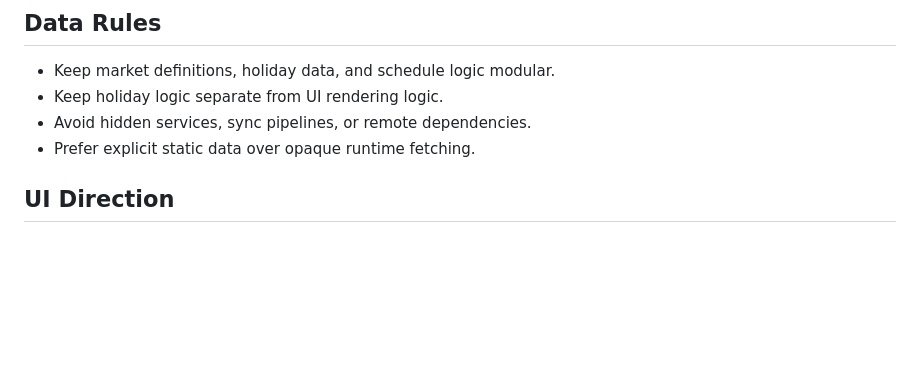
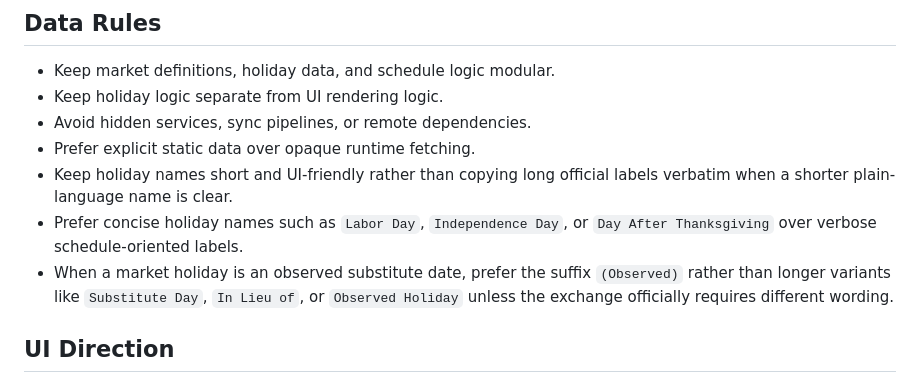
Before and after one commit to Crinklebine/market-status, a Markdown page: AGENTS.md, the part around the change. GitHub-like rendering; blank space fills up the shorter version.

Commit message:
Add holiday naming guidance

```diff
--- a/AGENTS.md
+++ b/AGENTS.md
@@ -40,6 +40,9 @@ Suggested ownership:
 - Keep holiday logic separate from UI rendering logic.
 - Avoid hidden services, sync pipelines, or remote dependencies.
 - Prefer explicit static data over opaque runtime fetching.
+- Keep holiday names short and UI-friendly rather than copying long official labels verbatim when a shorter plain-language name is clear.
+- Prefer concise holiday names such as `Labor Day`, `Independence Day`, or `Day After Thanksgiving` over verbose schedule-oriented labels.
+- When a market holiday is an observed substitute date, prefer the suffix `(Observed)` rather than longer variants like `Substitute Day`, `In Lieu of`, or `Observed Holiday` unless the exchange officially requires different wording.
 
 ## UI Direction
 
```
